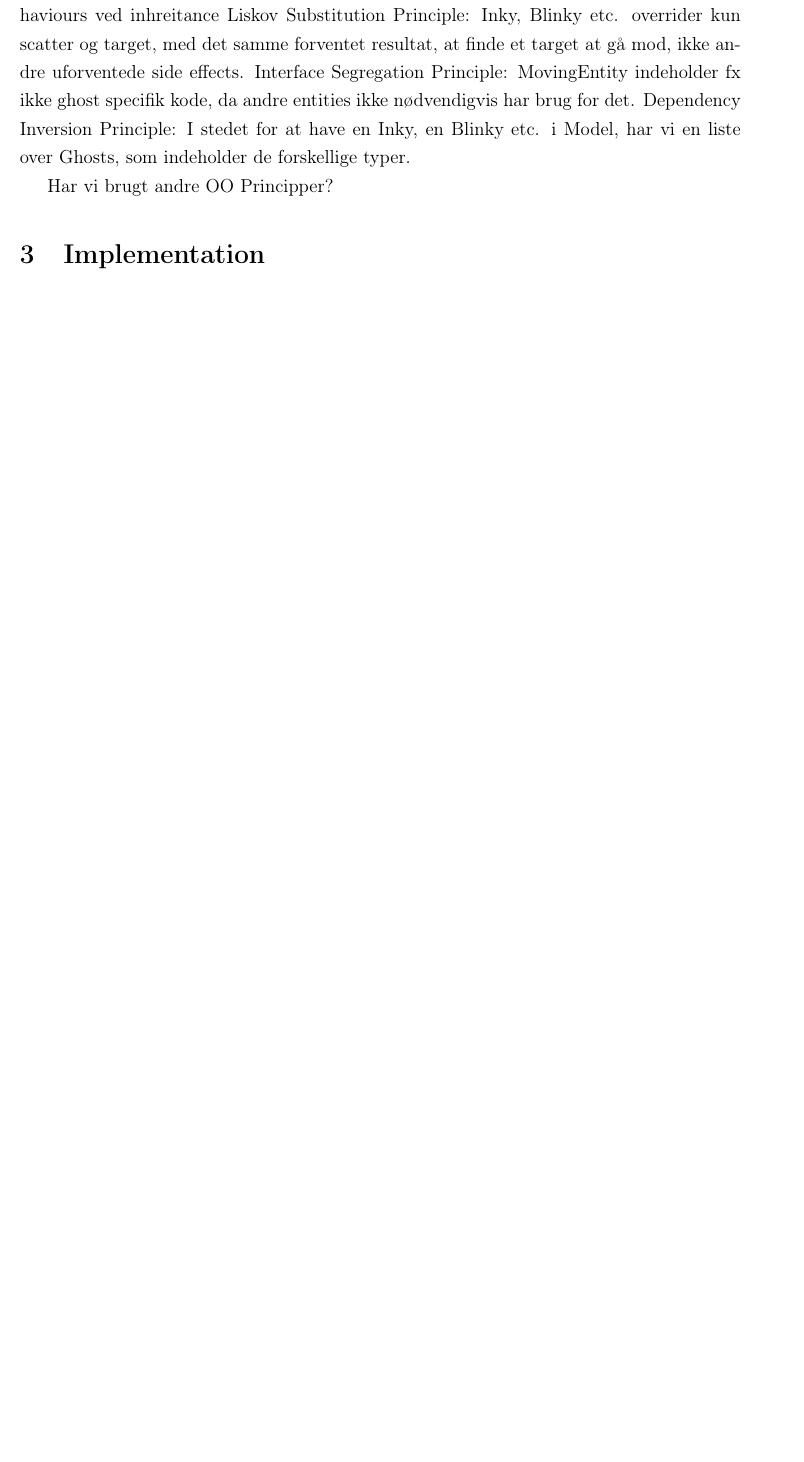
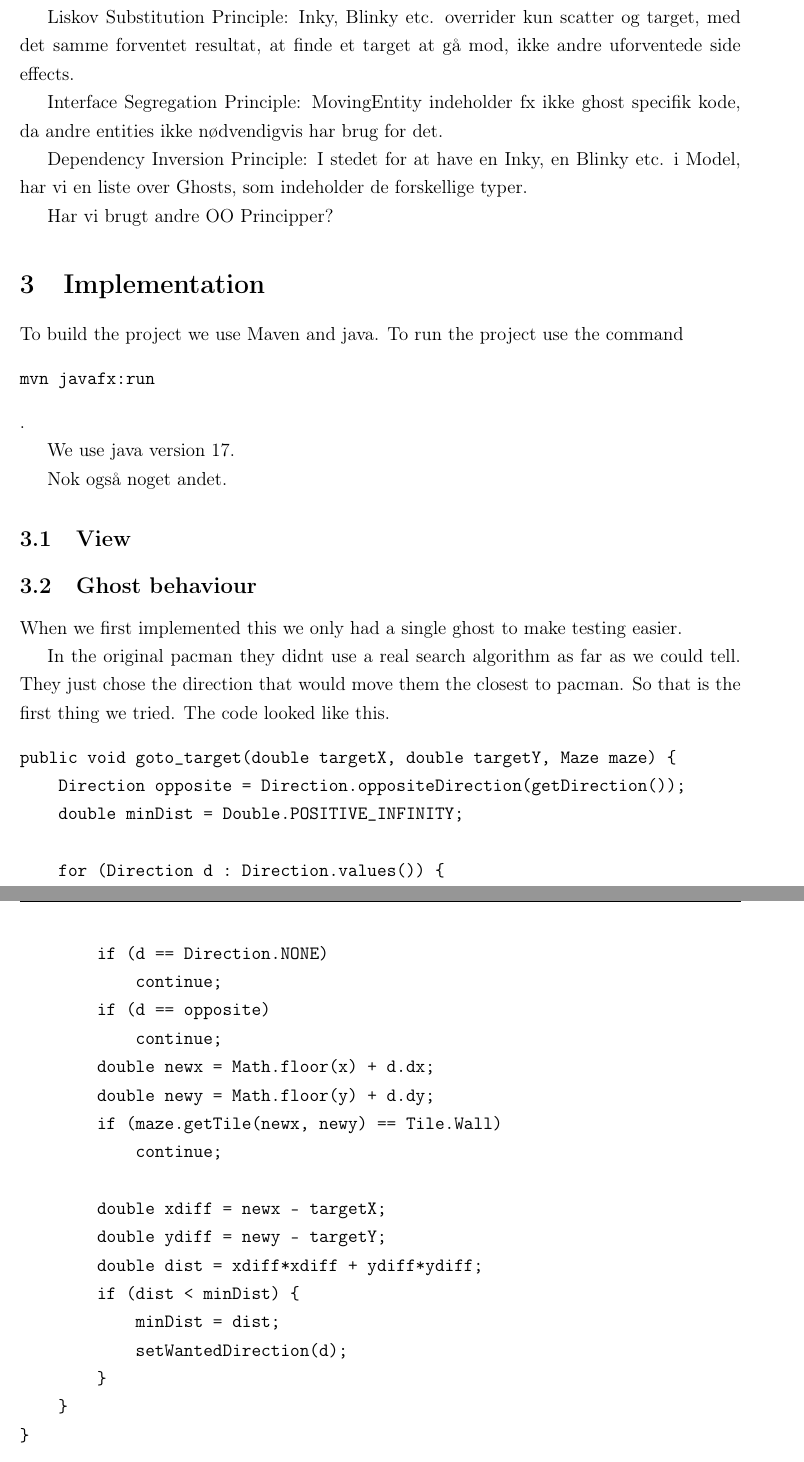
Before and after one commit to Ehsan846/Pacman, a LaTeX document (rapport.tex): part of page 3 of 3 before the commit and two parts of pages 3 and 4 of 5 after it, the two joined at a grey line, cut so that both start at the same text, the shorter picture padded with empty space. Compiled offline with pdfLaTeX.

Commit message:
wip: talk about gost pathing

```diff
--- a/rapport.tex
+++ b/rapport.tex
@@ -142,6 +147,50 @@ Har vi brugt andre OO Principper?
 
 
 \section{Implementation}
+
+To build the project we use Maven and java. To run the project use the command
+\begin{verbatim}
+mvn javafx:run
+\end{verbatim}.
+
+We use java version 17.
+
+Nok også noget andet.
+\subsection{View}
+
+\subsection{Ghost behaviour}
+When we first implemented this we only had a single ghost to make testing easier.
+
+In the original pacman they didnt use a real search algorithm as far as we could tell. %TODO: reference here
+They just chose the direction that would  move them the closest to pacman. So that is the first thing we tried.
+The code looked like this.
+\begin{verbatim}
+public void goto_target(double targetX, double targetY, Maze maze) {
+    Direction opposite = Direction.oppositeDirection(getDirection());
+    double minDist = Double.POSITIVE_INFINITY;
+
+    for (Direction d : Direction.values()) {
+        if (d == Direction.NONE)
+            continue;
+        if (d == opposite)
+            continue;
+        double newx = Math.floor(x) + d.dx;
+        double newy = Math.floor(y) + d.dy;
+        if (maze.getTile(newx, newy) == Tile.Wall)
+            continue;
+
+        double xdiff = newx - targetX;
+        double ydiff = newy - targetY;
+        double dist = xdiff*xdiff + ydiff*ydiff;
+        if (dist < minDist) {
+            minDist = dist;
+            setWantedDirection(d);
+        }
+    }
+}
+\end{verbatim}
+
+We didnt end up going for this in the as the ghosts often made bad decisions. In the we used the A star algorithm to find the fastest path.
 
 
 \section{Quality assurance}
```
Also changed, not shown: figures/SDU_logo.png (added), rapport.pdf, rapport.tex (7 more changed lines).
